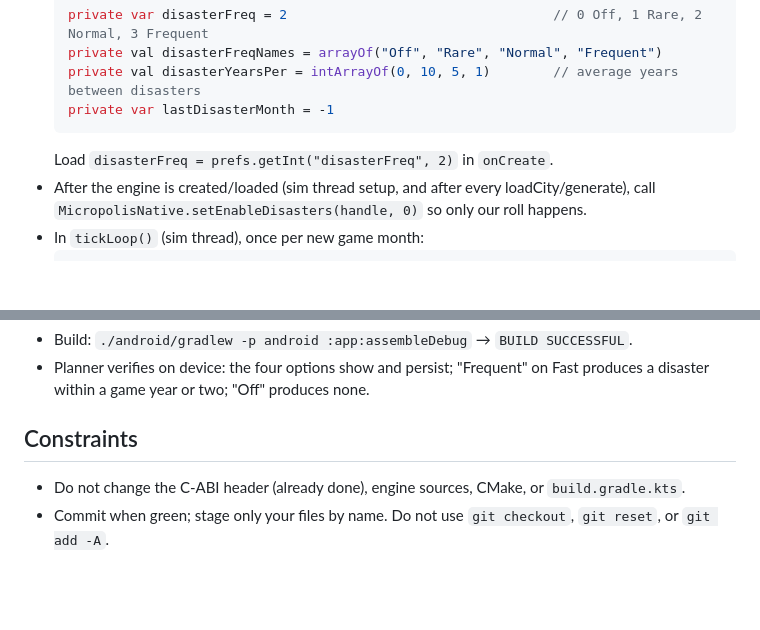
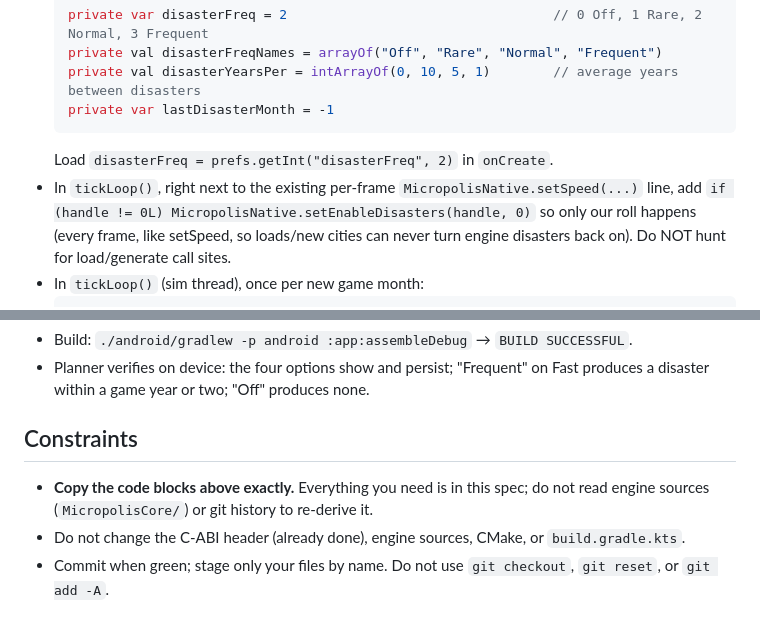
Before and after one commit to ds17f/andropolis, a Markdown page: tasks/051-disaster-frequency.md, 2 parts joined by grey strips. GitHub-like rendering; blank space fills up the shorter version.

Commit message:
spec 051: per-frame setEnableDisasters, copy-exactly note
Co-Authored-By: Claude Opus 5.5 <noreply@anthropic.com>
Claude-Session: https://claude.ai/code/session_01XzUsd7jFC46kxdx2p2touh

````diff
--- a/tasks/051-disaster-frequency.md
+++ b/tasks/051-disaster-frequency.md
@@ -31,8 +31,10 @@ OFF and roll them ourselves once per game month.
   private var lastDisasterMonth = -1
   ```
   Load `disasterFreq = prefs.getInt("disasterFreq", 2)` in `onCreate`.
-- After the engine is created/loaded (sim thread setup, and after every loadCity/generate),
-  call `MicropolisNative.setEnableDisasters(handle, 0)` so only our roll happens.
+- In `tickLoop()`, right next to the existing per-frame `MicropolisNative.setSpeed(...)` line, add
+  `if (handle != 0L) MicropolisNative.setEnableDisasters(handle, 0)` so only our roll happens
+  (every frame, like setSpeed, so loads/new cities can never turn engine disasters back on).
+  Do NOT hunt for load/generate call sites.
 - In `tickLoop()` (sim thread), once per new game month:
   ```kotlin
   val monthKey = year * 12 + month
@@ -64,5 +66,7 @@ OFF and roll them ourselves once per game month.
   a disaster within a game year or two; "Off" produces none.
 
 ## Constraints
+- **Copy the code blocks above exactly.** Everything you need is in this spec; do not read
+  engine sources (`MicropolisCore/`) or git history to re-derive it.
 - Do not change the C-ABI header (already done), engine sources, CMake, or `build.gradle.kts`.
 - Commit when green; stage only your files by name. Do not use `git checkout`, `git reset`, or `git add -A`.
````
